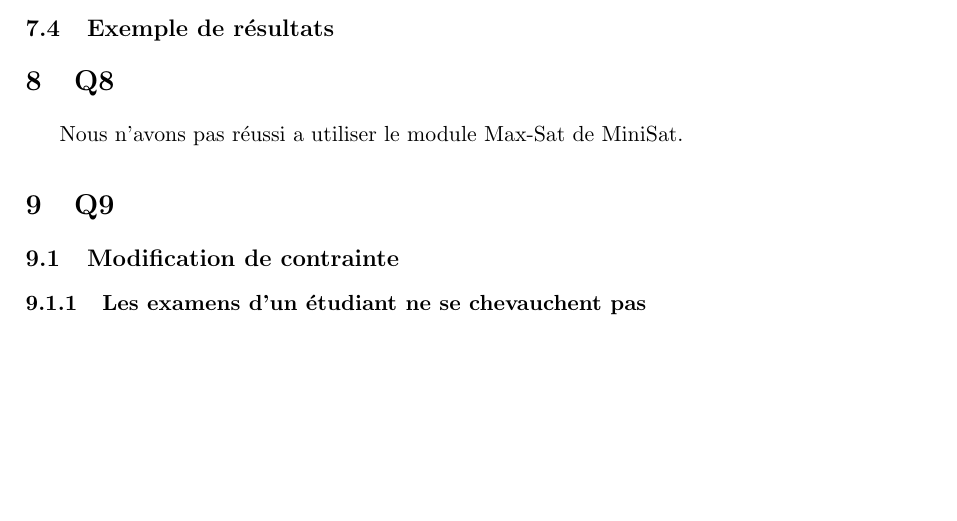
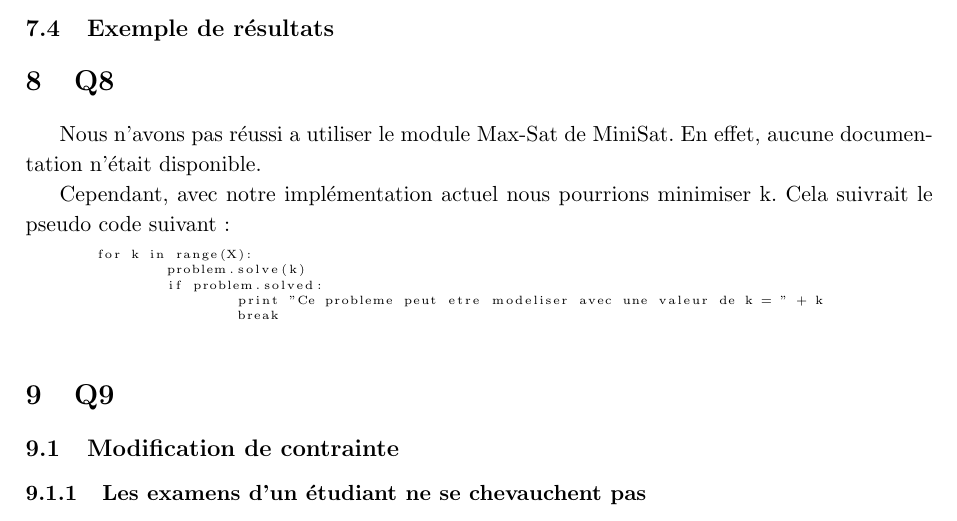
Before and after one commit to PierreGe/university-scheduling, a LaTeX document (rapport/rapport-infofond.tex): part of page 12 of 15, cut so that both start at the same text, the shorter picture padded with empty space. Compiled offline with pdfLaTeX.

Commit message:
[add] q8

```diff
--- a/rapport/rapport-infofond.tex
+++ b/rapport/rapport-infofond.tex
@@ -495,7 +495,21 @@ Dans cet exemple on voit bien les périodes de temps sans examens correspondant
 \section{Q8}
 
 Nous n'avons pas réussi a utiliser le module Max-Sat de MiniSat.
+En effet, aucune documentation n'était disponible.
 
+Cependant, avec notre implémentation actuel nous pourrions minimiser k. Cela suivrait le pseudo code suivant :
+
+\begin{lstlisting}[
+    basicstyle=\tiny, %or \small or \footnotesize etc.
+]
+	for k in range(X):
+		problem.solve(k)
+		if problem.solved:
+			print "Ce probleme peut etre modeliser avec une valeur de k = " + k
+			break
+
+
+\end{lstlisting}
 
 \section{Q9}
 
```
